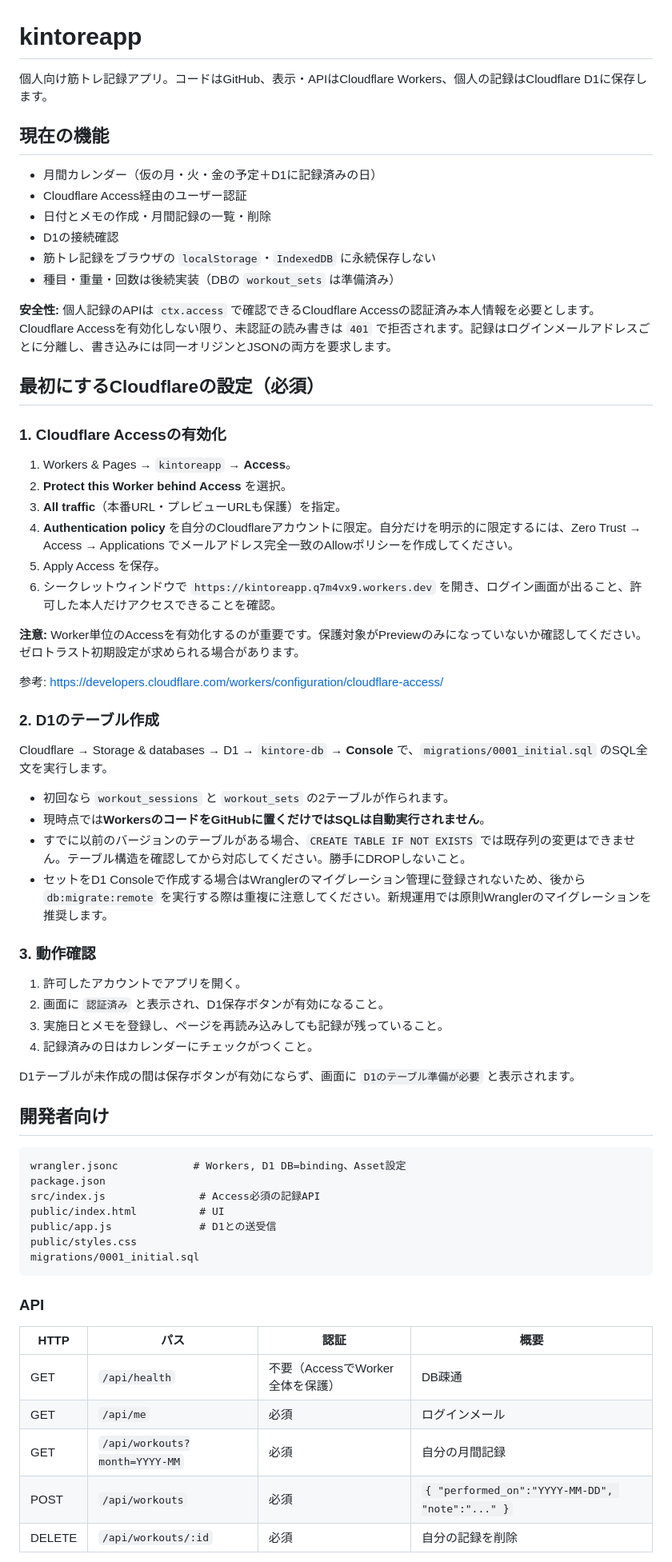
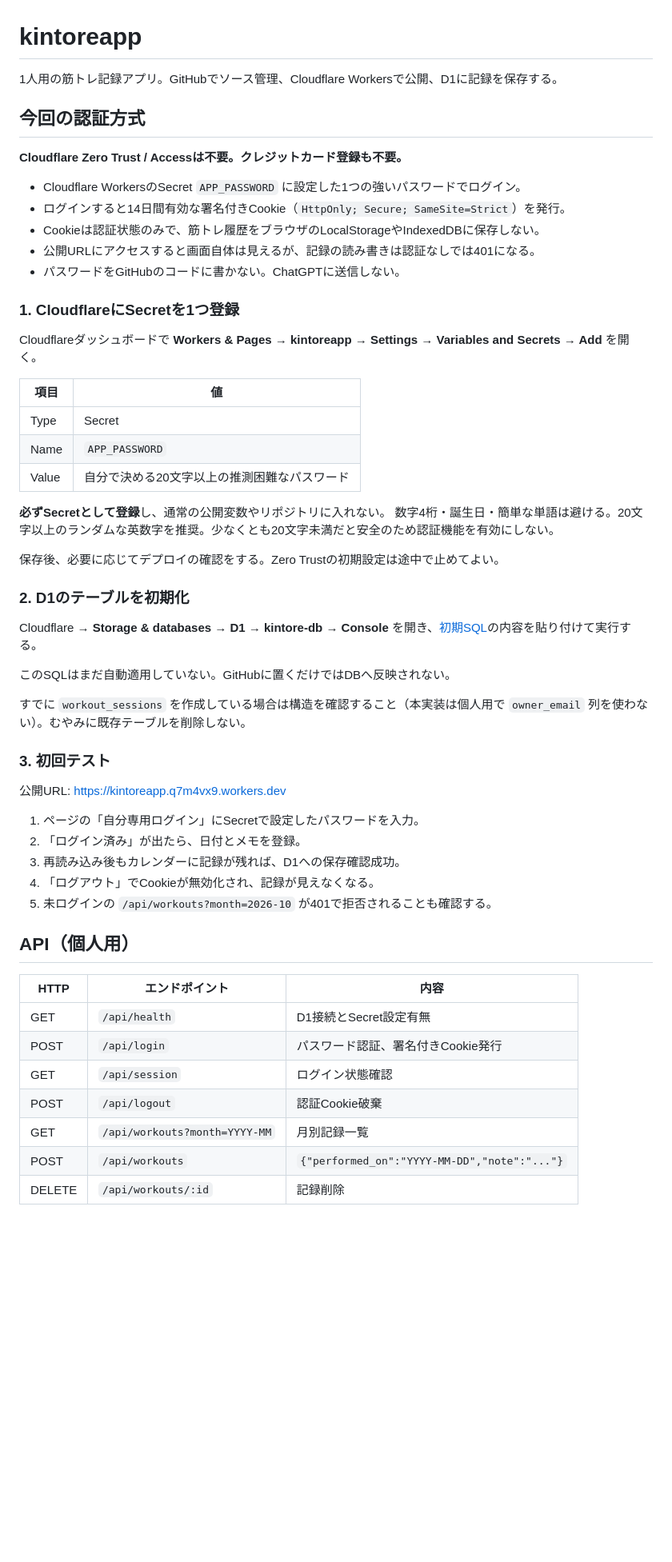
Before and after one commit to k4n7x2/kintoreapp, a Markdown page: README.md, the part around one of its changes. Shown at 80% size. Rendered like a GitHub page; blank space fills up the shorter version.

Commit message:
docs: replace Zero Trust setup with one Cloudflare Secret

````diff
--- a/README.md
+++ b/README.md
@@ -1,69 +1,59 @@
 # kintoreapp
 
-個人向け筋トレ記録アプリ。コードはGitHub、表示・APIはCloudflare Workers、個人の記録はCloudflare D1に保存します。
+1人用の筋トレ記録アプリ。GitHubでソース管理、Cloudflare Workersで公開、D1に記録を保存する。
 
-## 現在の機能
-- 月間カレンダー（仮の月・火・金の予定＋D1に記録済みの日）
-- Cloudflare Access経由のユーザー認証
-- 日付とメモの作成・月間記録の一覧・削除
-- D1の接続確認
-- 筋トレ記録をブラウザの `localStorage`・`IndexedDB` に永続保存しない
-- 種目・重量・回数は後続実装（DBの `workout_sets` は準備済み）
+## 今回の認証方式
 
-**安全性:** 個人記録のAPIは `ctx.access` で確認できるCloudflare Accessの認証済み本人情報を必要とします。Cloudflare Accessを有効化しない限り、未認証の読み書きは `401` で拒否されます。記録はログインメールアドレスごとに分離し、書き込みには同一オリジンとJSONの両方を要求します。
+**Cloudflare Zero Trust / Accessは不要。クレジットカード登録も不要。**
 
-## 最初にするCloudflareの設定（必須）
+- Cloudflare WorkersのSecret `APP_PASSWORD` に設定した1つの強いパスワードでログイン。
+- ログインすると14日間有効な署名付きCookie（`HttpOnly; Secure; SameSite=Strict`）を発行。
+- Cookieは認証状態のみで、筋トレ履歴をブラウザのLocalStorageやIndexedDBに保存しない。
+- 公開URLにアクセスすると画面自体は見えるが、記録の読み書きは認証なしでは401になる。
+- パスワードをGitHubのコードに書かない。ChatGPTに送信しない。
 
-### 1. Cloudflare Accessの有効化
+### 1. CloudflareにSecretを1つ登録
 
-1. Workers & Pages → `kintoreapp` → **Access**。
-2. **Protect this Worker behind Access** を選択。
-3. **All traffic**（本番URL・プレビューURLも保護）を指定。
-4. **Authentication policy** を自分のCloudflareアカウントに限定。自分だけを明示的に限定するには、Zero Trust → Access → Applications でメールアドレス完全一致のAllowポリシーを作成してください。
-5. Apply Access を保存。
-6. シークレットウィンドウで `https://kintoreapp.q7m4vx9.workers.dev` を開き、ログイン画面が出ること、許可した本人だけアクセスできることを確認。
+Cloudflareダッシュボードで **Workers & Pages → kintoreapp → Settings → Variables and Secrets → Add** を開く。
 
-**注意:** Worker単位のAccessを有効化するのが重要です。保護対象がPreviewのみになっていないか確認してください。ゼロトラスト初期設定が求められる場合があります。
+| 項目 | 値 |
+|---|---|
+| Type | Secret |
+| Name | `APP_PASSWORD` |
+| Value | 自分で決める20文字以上の推測困難なパスワード |
 
-参考: https://developers.cloudflare.com/workers/configuration/cloudflare-access/
+**必ずSecretとして登録**し、通常の公開変数やリポジトリに入れない。
+数字4桁・誕生日・簡単な単語は避ける。20文字以上のランダムな英数字を推奨。少なくとも20文字未満だと安全のため認証機能を有効にしない。
 
-### 2. D1のテーブル作成
+保存後、必要に応じてデプロイの確認をする。Zero Trustの初期設定は途中で止めてよい。
 
-Cloudflare → Storage & databases → D1 → `kintore-db` → **Console** で、`migrations/0001_initial.sql` のSQL全文を実行します。
+### 2. D1のテーブルを初期化
 
-- 初回なら `workout_sessions` と `workout_sets` の2テーブルが作られます。
-- 現時点では**WorkersのコードをGitHubに置くだけではSQLは自動実行されません**。
-- すでに以前のバージョンのテーブルがある場合、`CREATE TABLE IF NOT EXISTS` では既存列の変更はできません。テーブル構造を確認してから対応してください。勝手にDROPしないこと。
-- セットをD1 Consoleで作成する場合はWranglerのマイグレーション管理に登録されないため、後から `db:migrate:remote` を実行する際は重複に注意してください。新規運用では原則Wranglerのマイグレーションを推奨します。
+Cloudflare → **Storage & databases → D1 → kintore-db → Console** を開き、[初期SQL](migrations/0001_initial.sql)の内容を貼り付けて実行する。
 
-### 3. 動作確認
+このSQLはまだ自動適用していない。GitHubに置くだけではDBへ反映されない。
 
-1. 許可したアカウントでアプリを開く。
-2. 画面に `認証済み` と表示され、D1保存ボタンが有効になること。
-3. 実施日とメモを登録し、ページを再読み込みしても記録が残っていること。
-4. 記録済みの日はカレンダーにチェックがつくこと。
+すでに `workout_sessions` を作成している場合は構造を確認すること（本実装は個人用で `owner_email` 列を使わない）。むやみに既存テーブルを削除しない。
 
-D1テーブルが未作成の間は保存ボタンが有効にならず、画面に `D1のテーブル準備が必要` と表示されます。
+### 3. 初回テスト
 
-## 開発者向け
+公開URL: https://kintoreapp.q7m4vx9.workers.dev
 
-```text
-wrangler.jsonc            # Workers, D1 DB=binding、Asset設定
-package.json
-src/index.js               # Access必須の記録API
-public/index.html          # UI
-public/app.js              # D1との送受信
-public/styles.css
-migrations/0001_initial.sql
-```
+1. ページの「自分専用ログイン」にSecretで設定したパスワードを入力。
+2. 「ログイン済み」が出たら、日付とメモを登録。
+3. 再読み込み後もカレンダーに記録が残れば、D1への保存確認成功。
+4. 「ログアウト」でCookieが無効化され、記録が見えなくなる。
+5. 未ログインの `/api/workouts?month=2026-10` が401で拒否されることも確認する。
 
-### API
+## API（個人用）
 
-| HTTP | パス | 認証 | 概要 |
-|---|---|---|---|
-| GET | `/api/health` | 不要（AccessでWorker全体を保護） | DB疎通 |
-| GET | `/api/me` | 必須 | ログインメール |
-| GET | `/api/workouts?month=YYYY-MM` | 必須 | 自分の月間記録 |
-| POST | `/api/workouts` | 必須 | `{ "performed_on":"YYYY-MM-DD", "note":"..." }` |
-| DELETE | `/api/workouts/:id` | 必須 | 自分の記録を削除 |
+| HTTP | エンドポイント | 内容 |
+|---|---|---|
+| GET | `/api/health` | D1接続とSecret設定有無 |
+| POST | `/api/login` | パスワード認証、署名付きCookie発行 |
+| GET | `/api/session` | ログイン状態確認 |
+| POST | `/api/logout` | 認証Cookie破棄 |
+| GET | `/api/workouts?month=YYYY-MM` | 月別記録一覧 |
+| POST | `/api/workouts` | `{"performed_on":"YYYY-MM-DD","note":"..."}` |
+| DELETE | `/api/workouts/:id` | 記録削除 |
 
````
Also changed, not shown: other parts of README.md (+14 -9 lines).
